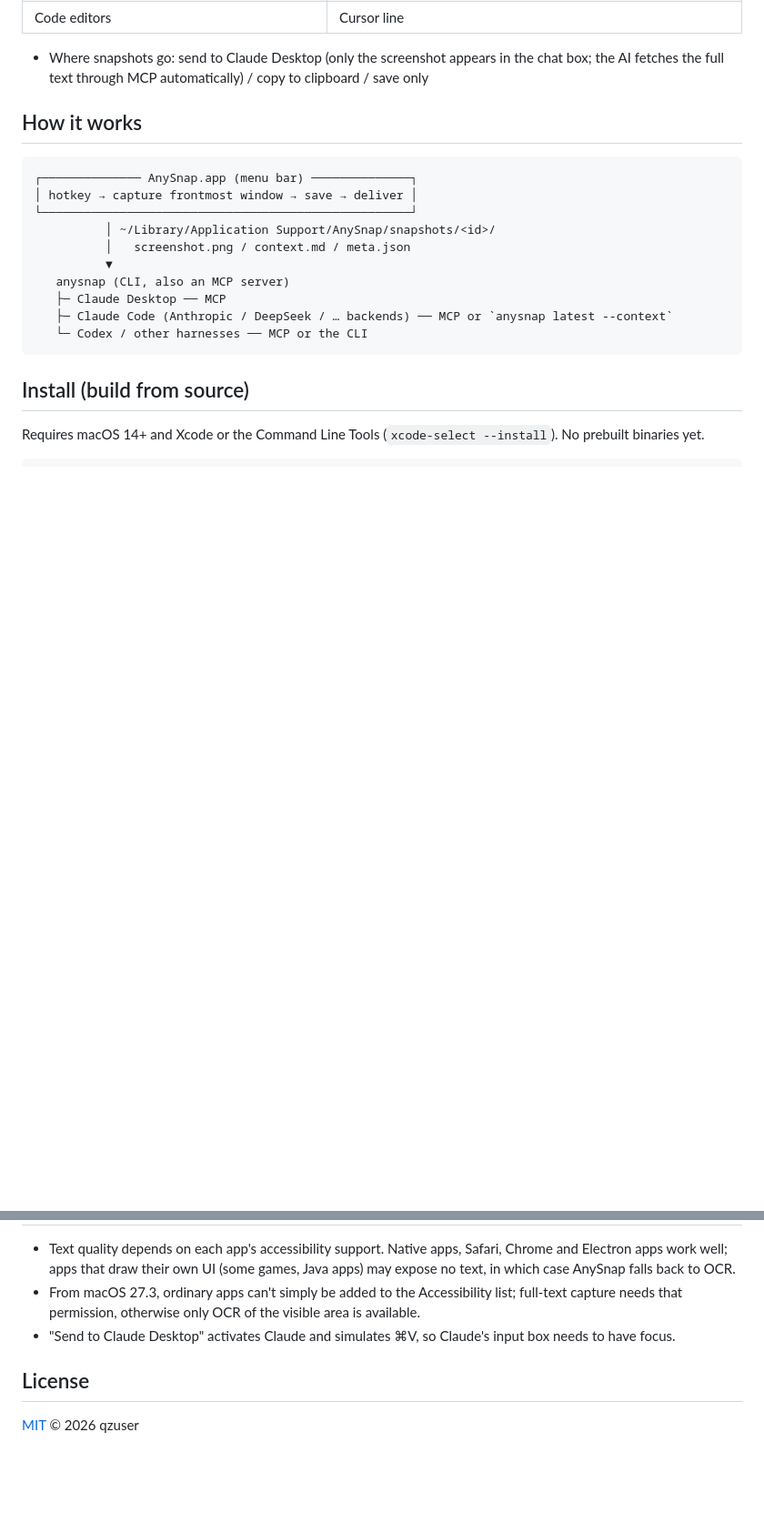
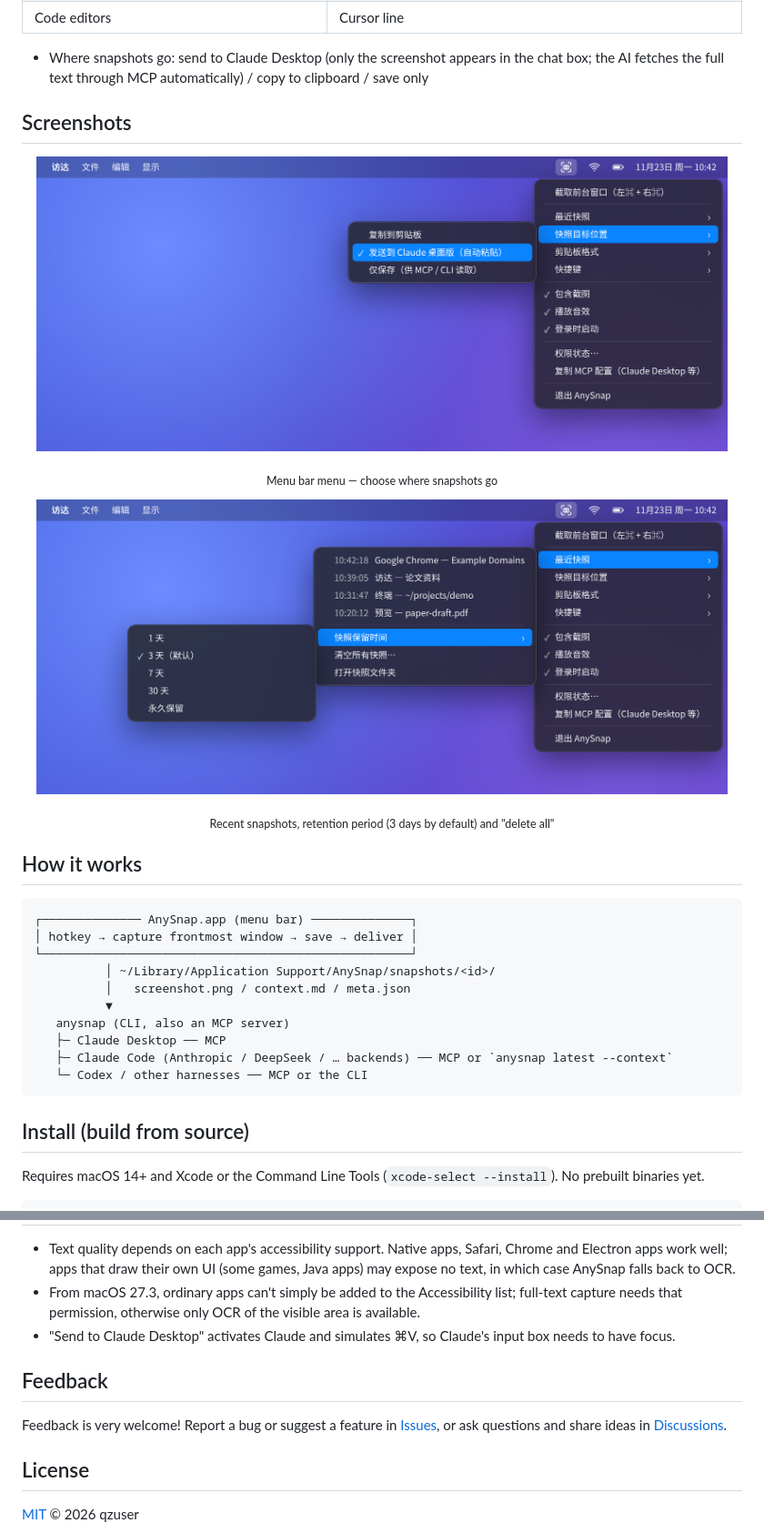
Before and after one commit to qzuser123-eng/AnySnap, a Markdown page: README.md, 2 parts joined by grey strips. Shown at 91% size. Drawn GitHub-style; pictures changed too: docs/images/menu-destination.png (added), docs/images/menu-recent.png (added); blank space fills up the shorter version.

```diff
--- a/README.md
+++ b/README.md
@@ -41,6 +41,14 @@ AnySnap reproduces the **App Snapshot** feature of the Codex app and makes it av
 | Code editors | Cursor line |
 
 - Where snapshots go: send to Claude Desktop (only the screenshot appears in the chat box; the AI fetches the full text through MCP automatically) / copy to clipboard / save only
+
+## Screenshots
+
+<p align="center"><img src="docs/images/menu-destination.png" width="760" alt="AnySnap menu: snapshot destination"></p>
+<p align="center"><sub>Menu bar menu — choose where snapshots go</sub></p>
+
+<p align="center"><img src="docs/images/menu-recent.png" width="760" alt="AnySnap menu: recent snapshots and retention"></p>
+<p align="center"><sub>Recent snapshots, retention period (3 days by default) and "delete all"</sub></p>
 
 ## How it works
 
@@ -152,6 +160,10 @@ See [AGENTS.md](AGENTS.md) for the code layout.
 - From macOS 27.3, ordinary apps can't simply be added to the Accessibility list; full-text capture needs that permission, otherwise only OCR of the visible area is available.
 - "Send to Claude Desktop" activates Claude and simulates ⌘V, so Claude's input box needs to have focus.
 
+## Feedback
+
+Feedback is very welcome! Report a bug or suggest a feature in [Issues](https://github.com/qzuser123-eng/AnySnap/issues/new/choose), or ask questions and share ideas in [Discussions](https://github.com/qzuser123-eng/AnySnap/discussions).
+
 ## License
 
 [MIT](LICENSE) © 2026 qzuser
```
Also changed, not shown: README.zh-CN.md (+12 -0 lines), 5 other files.
